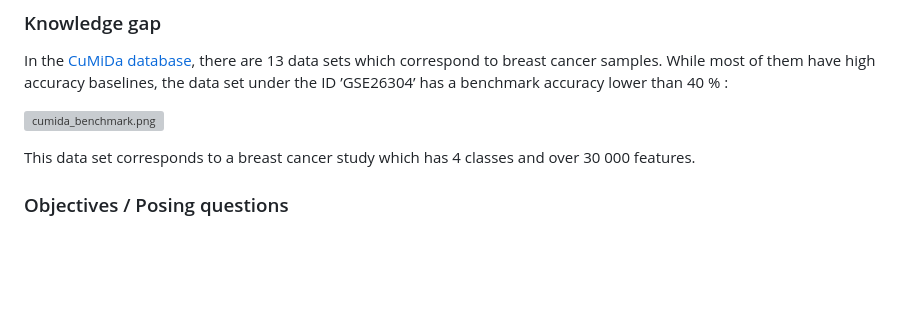
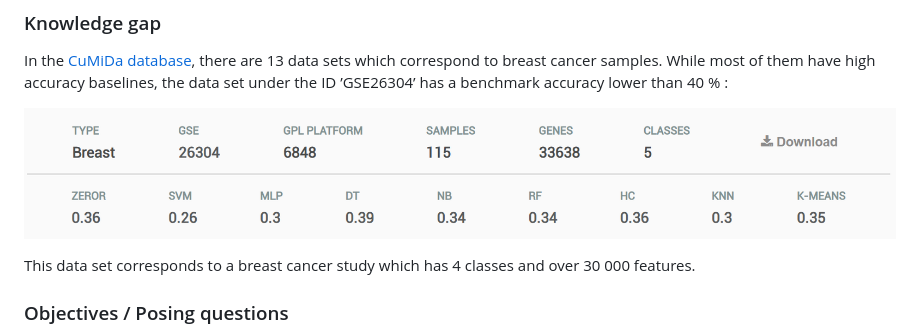
Before and after one commit to arjeta-rushiti/data-science-portfolio, a Markdown page: breast_cancer_gene_expression/README.md, the part around the change printed below. Drawn GitHub-style; blank space fills up the shorter version; grey boxes are pictures that could not be loaded.

```diff
--- a/breast_cancer_gene_expression/README.md
+++ b/breast_cancer_gene_expression/README.md
@@ -62,7 +63,7 @@ In the [CuMiDa database](https://sbcb.inf.ufrgs.br/cumida), there are 13 data se
 most of them have high accuracy baselines, the data set under the ID ’GSE26304’ has a benchmark
 accuracy lower than 40 % :
 
-![cumida_benchmark.png](attachment:cumida_benchmark.png)
+![Cumida Benchmark Results](https://github.com/arjeta-rushiti/data-science-portfolio/blob/main/breast_cancer_gene_expression/cumida_benchmark.png?raw=true)
 
 This data set corresponds to a breast cancer study which has 4 classes and over 30 000 features.
 
```
Also changed, not shown: other parts of breast_cancer_gene_expression/README.md (+2 -1 lines).
